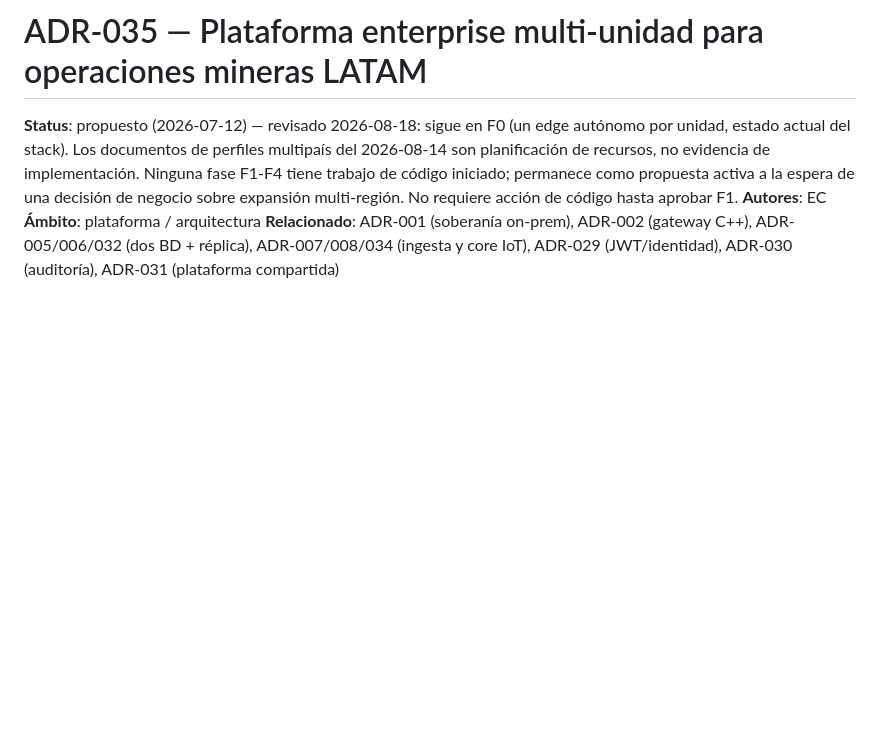
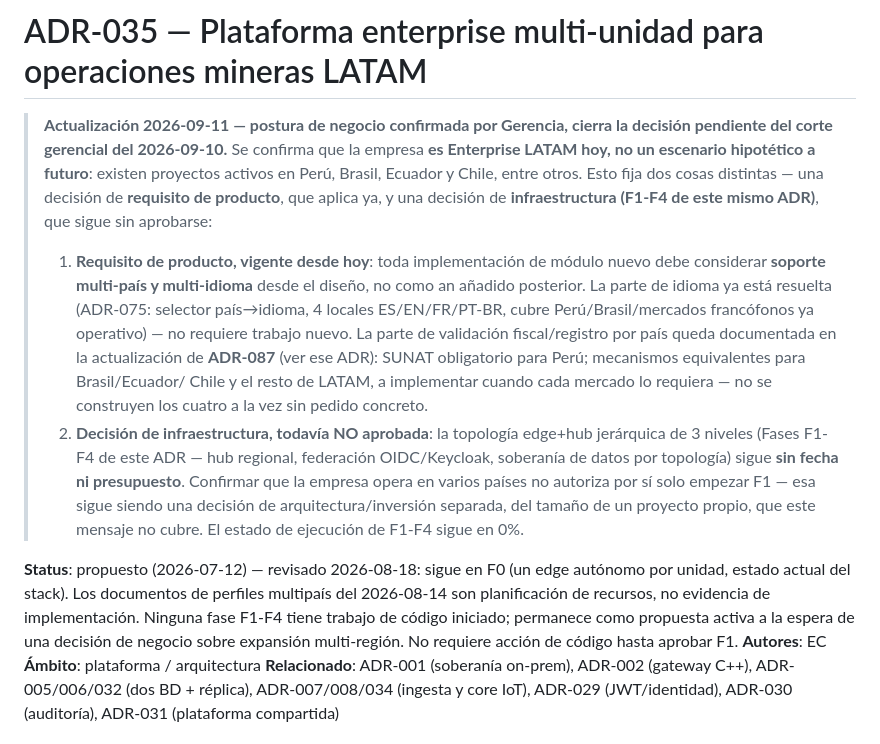
Before and after one commit to luderarmasjaimes/ControlTime, a Markdown page: docs/decisions/035-plataforma-enterprise-latam.md, the part around the change. GitHub-like rendering; blank space fills up the shorter version.

```diff
--- a/docs/decisions/035-plataforma-enterprise-latam.md
+++ b/docs/decisions/035-plataforma-enterprise-latam.md
@@ -1,4 +1,31 @@
 # ADR-035 — Plataforma enterprise multi-unidad para operaciones mineras LATAM
+
+> **Actualización 2026-09-11 — postura de negocio confirmada por Gerencia,
+> cierra la decisión pendiente del corte gerencial del 2026-09-10.** Se
+> confirma que la empresa **es Enterprise LATAM hoy, no un escenario
+> hipotético a futuro**: existen proyectos activos en Perú, Brasil, Ecuador
+> y Chile, entre otros. Esto fija dos cosas distintas — una decisión de
+> **requisito de producto**, que aplica ya, y una decisión de **infraestructura
+> (F1-F4 de este mismo ADR)**, que sigue sin aprobarse:
+>
+> 1. **Requisito de producto, vigente desde hoy**: toda implementación de
+>    módulo nuevo debe considerar **soporte multi-país y multi-idioma** desde
+>    el diseño, no como an añadido posterior. La parte de idioma ya está
+>    resuelta (ADR-075: selector país→idioma, 4 locales ES/EN/FR/PT-BR,
+>    cubre Perú/Brasil/mercados francófonos ya operativo) — no requiere
+>    trabajo nuevo. La parte de validación fiscal/registro por país queda
+>    documentada en la actualización de **ADR-087** (ver ese ADR): SUNAT
+>    obligatorio para Perú; mecanismos equivalentes para Brasil/Ecuador/
+>    Chile y el resto de LATAM, a implementar cuando cada mercado lo
+>    requiera — no se construyen los cuatro a la vez sin pedido concreto.
+> 2. **Decisión de infraestructura, todavía NO aprobada**: la topología
+>    edge+hub jerárquica de 3 niveles (Fases F1-F4 de este ADR — hub
+>    regional, federación OIDC/Keycloak, soberanía de datos por topología)
+>    sigue **sin fecha ni presupuesto**. Confirmar que la empresa opera en
+>    varios países no autoriza por sí solo empezar F1 — esa sigue siendo
+>    una decisión de arquitectura/inversión separada, del tamaño de un
+>    proyecto propio, que este mensaje no cubre. El estado de ejecución de
+>    F1-F4 sigue en 0%.
 
 **Status**: propuesto (2026-07-12) — revisado 2026-08-18: sigue en F0
 (un edge autónomo por unidad, estado actual del stack). Los documentos de
```
Also changed, not shown: docs/decisions/087-validacion-ruc-registro-externo-opcional.md (+25 -0 lines), docs/decisions/README.md (+18 -0 lines).
